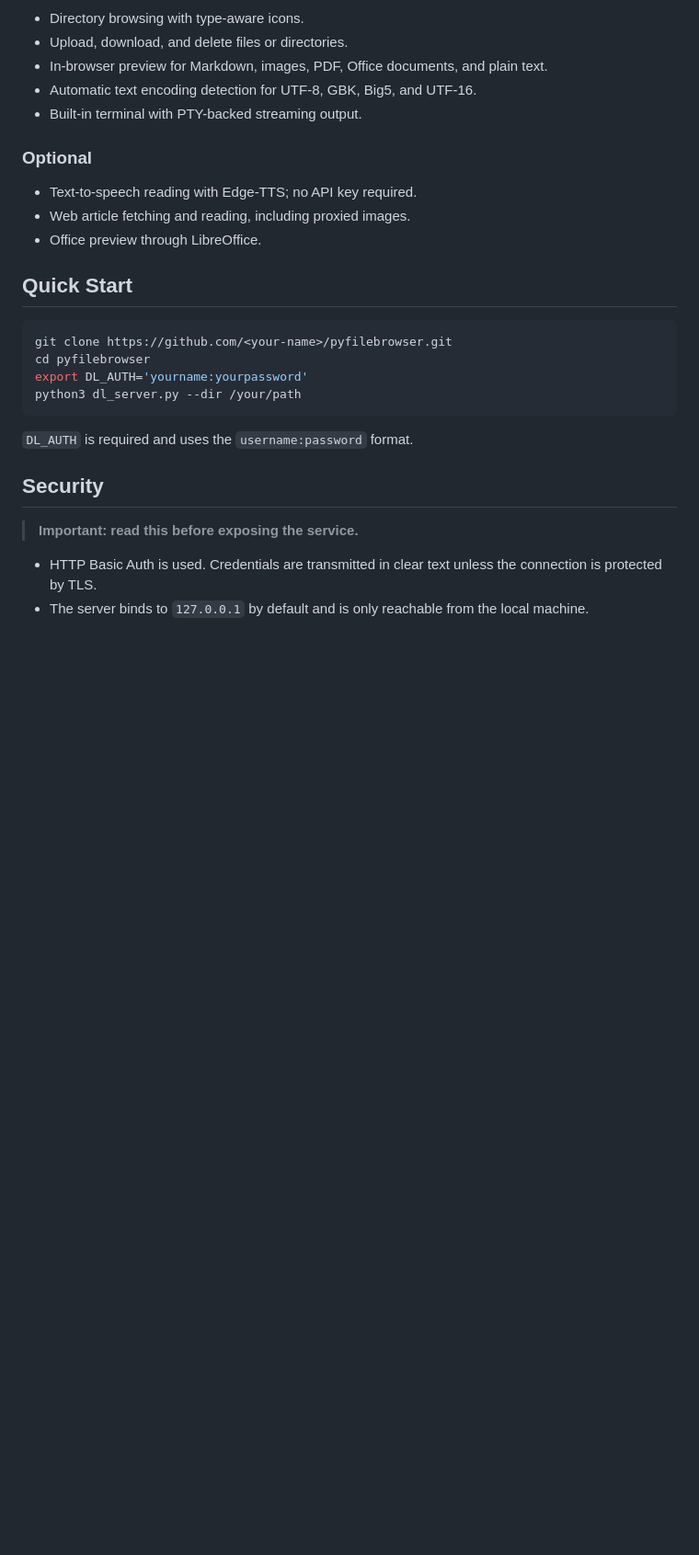
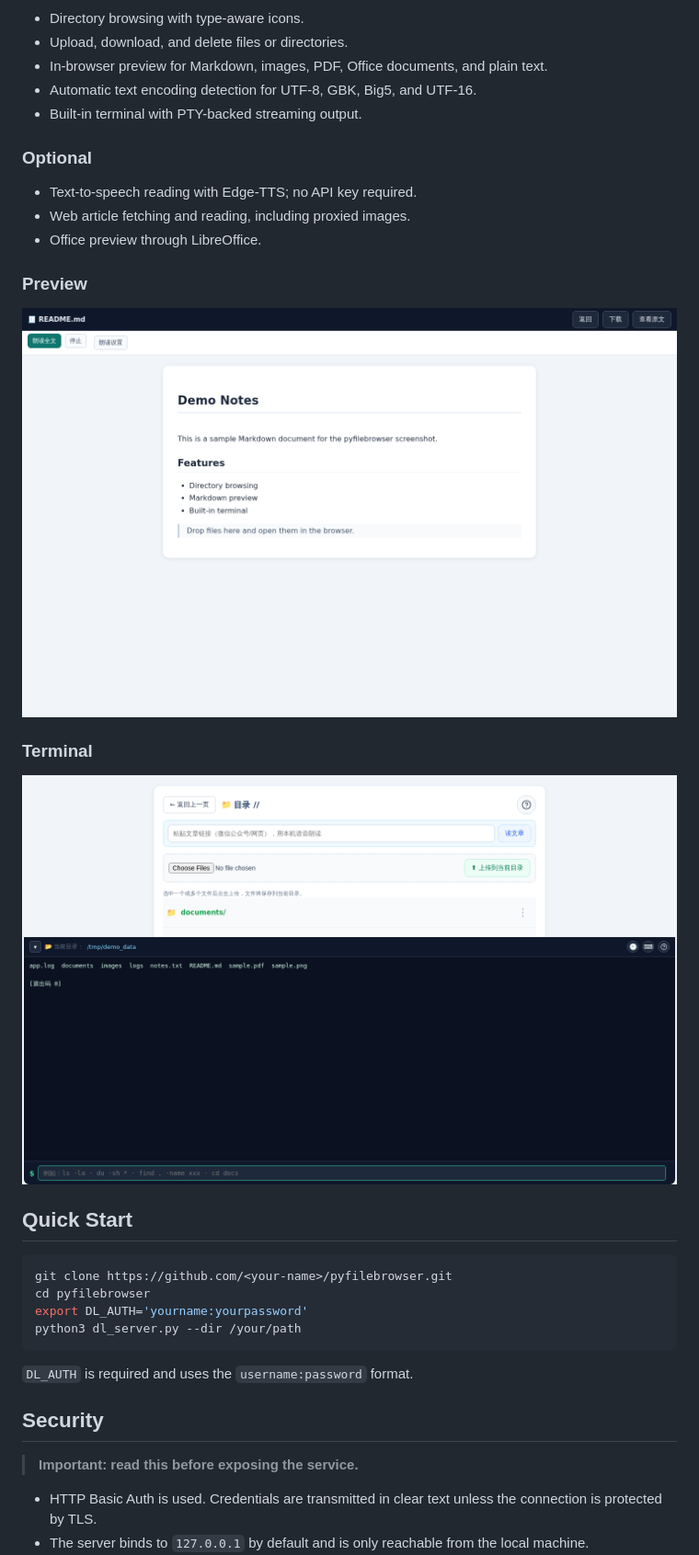
Before and after one commit to Cheng-Ethan/Filer, a Markdown page: README.md, the part around one of its changes. Shown at 92% size. Drawn GitHub-style; pictures changed too: docs/screenshots/preview.png (added), docs/screenshots/terminal.png (added); blank space fills up the shorter version.

Commit message:
Add screenshots and feature highlights

```diff
--- a/README.md
+++ b/README.md
@@ -27,6 +26,14 @@ This project is intentionally constrained. It uses only the Python standard libr
 - Text-to-speech reading with Edge-TTS; no API key required.
 - Web article fetching and reading, including proxied images.
 - Office preview through LibreOffice.
+
+### Preview
+
+![Markdown preview](docs/screenshots/preview.png)
+
+### Terminal
+
+![Built-in terminal](docs/screenshots/terminal.png)
 
 ## Quick Start
 
```
Also changed, not shown: other parts of README.md (+0 -1 lines), docs/screenshots/main.png (added).
